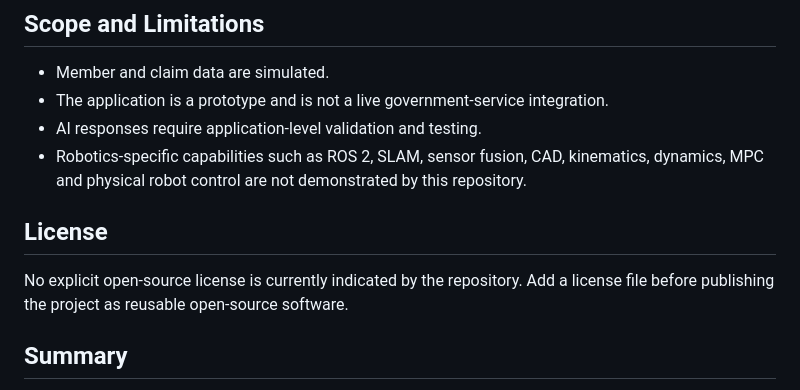
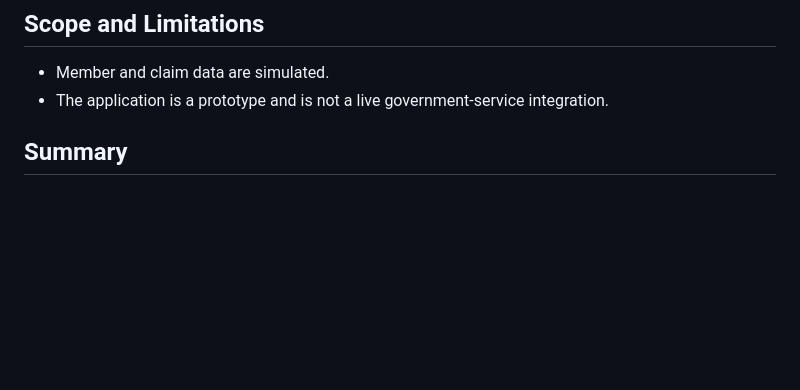
Before and after one commit to ROHITH-chow06/epfo-02, a Markdown page: README.md, the part around one of its changes. Rendered like a GitHub page; blank space fills up the shorter version.

Commit message:
Update README to reflect project scope changes
Removed sections on AI validation, robotics capabilities, and license information.

```diff
--- a/README.md
+++ b/README.md
@@ -322,12 +324,8 @@ The frontend uses semantic interaction patterns including navigation state attri
 
 - Member and claim data are simulated.
 - The application is a prototype and is not a live government-service integration.
-- AI responses require application-level validation and testing.
-- Robotics-specific capabilities such as ROS 2, SLAM, sensor fusion, CAD, kinematics, dynamics, MPC and physical robot control are not demonstrated by this repository.
 
-## License
 
-No explicit open-source license is currently indicated by the repository. Add a license file before publishing the project as reusable open-source software.
 
 ## Summary
 
```
Also changed, not shown: other parts of README.md (+2 -0 lines).
